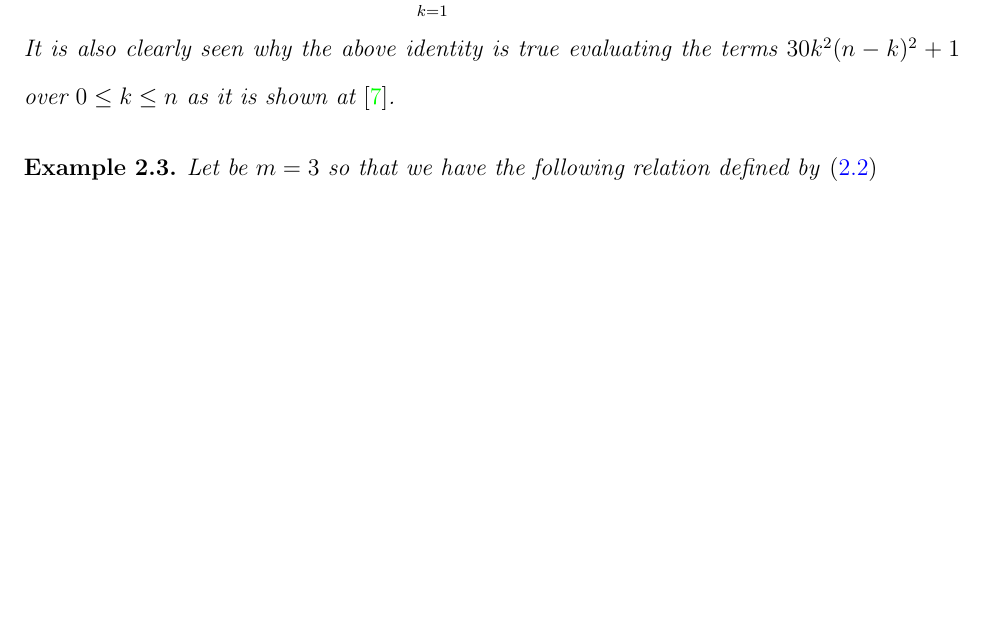
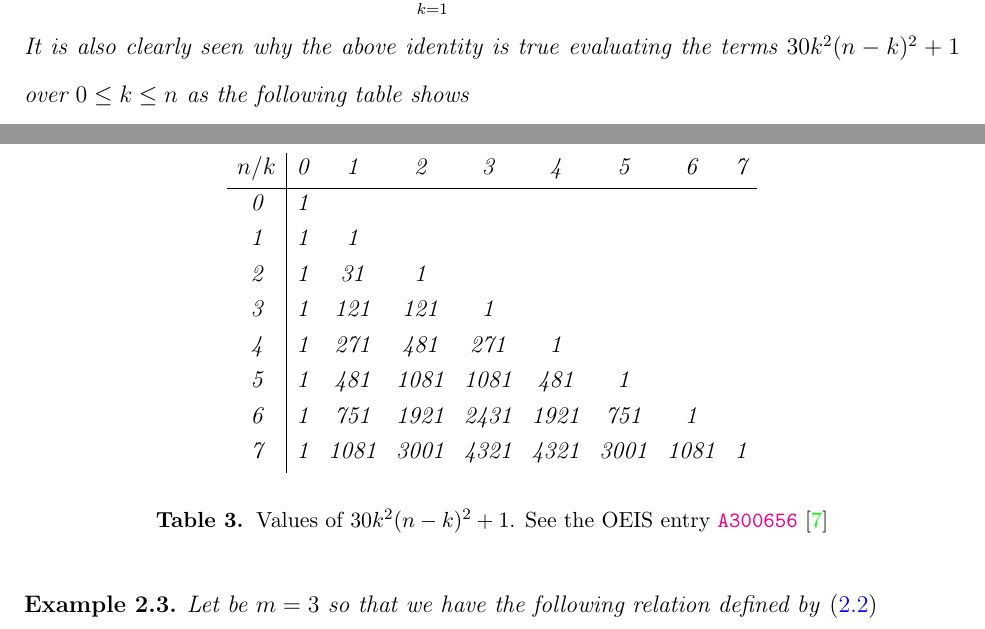
Before and after one commit to kolosovpetro/PolynomialIdentityInvolvingBTandFaulhaber, a LaTeX paper (src/PolynomialIdentityInvolvingBTandFaulhaber.tex, which reads src/sections/02_coefficients_via_system_of_equations/coefficients_via_system_of_equations_example1.tex, src/sections/02_coefficients_via_system_of_equations/coefficients_via_system_of_equations_example2.tex, src/sections/02_coefficients_via_system_of_equations/coefficients_via_system_of_equations_example3.tex): part of page 6 of 16 before the commit and two parts of pages 6 and 7 of 17 after it, the two joined at a grey line, cut so that both start at the same text, the shorter picture padded with empty space. The pictures show the PDF file out/PolynomialIdentityInvolvingBTandFaulhaber.pdf that the author committed with the source.

Commit message:
add tables

```diff
--- a/src/sections/02_coefficients_via_system_of_equations/coefficients_via_system_of_equations_example1.tex
+++ b/src/sections/02_coefficients_via_system_of_equations/coefficients_via_system_of_equations_example1.tex
@@ -34,4 +34,13 @@
         n^3 = \sum_{k=1}^{n} 6k(n-k) + 1
     \end{equation*}
     It is also clearly seen why the above identity is true evaluating the terms $6k(n-k) + 1$ over $0 \leq k \leq n$ as
-    it is shown at~\cite{kolosov2017third}.
+    the following table shows
+    \begin{table}[H]
+        \setlength\extrarowheight{-6pt}
+        \begin{tabular}{c|cccccccc}
+            $n/k$ & 0 & 1  & 2  & 3  & 4  & 5  & 6  & 7 \\
+            \hline
+            0     & 1 &    &    &    &    &    &    &   \\
+            1     & 1 & 1  &    &    &    &    &    &   \\
+            2     & 1 & 7  & 1  &    &    &    &    &   \\
+            3     & 1 & 13 & 13 & 1  &    &    &    &   \\
@@ -38 +51,6 @@
+        \end{tabular}
+        \caption{Values of $6k(n-k) + 1$.
+        See the OEIS entry: \href{https://oeis.org/A287326}{\texttt{A287326}}~\cite{kolosov2017third}.}
+        \label{tab:table-row-sums-gives-cubes}
+    \end{table}
 \end{examp}
--- a/src/sections/02_coefficients_via_system_of_equations/coefficients_via_system_of_equations_example2.tex
+++ b/src/sections/02_coefficients_via_system_of_equations/coefficients_via_system_of_equations_example2.tex
@@ -39,5 +39,23 @@
     \end{equation*}
     It is also clearly seen
     why the above identity is true evaluating the terms $30k^2(n-k)^2 + 1$ over $0 \leq k \leq n$ as
-    it is shown at~\cite{kolosov2018fifth}.
+    the following table shows
+    \begin{table}[H]
+        \setlength\extrarowheight{-6pt}
+        \begin{tabular}{c|cccccccc}
+            $n/k$ & 0 & 1    & 2    & 3    & 4    & 5    & 6    & 7 \\
+            \hline
+            0     & 1 &      &      &      &      &      &      &   \\
+            1     & 1 & 1    &      &      &      &      &      &   \\
+            2     & 1 & 31   & 1    &      &      &      &      &   \\
+            3     & 1 & 121  & 121  & 1    &      &      &      &   \\
+            4     & 1 & 271  & 481  & 271  & 1    &      &      &   \\
+            5     & 1 & 481  & 1081 & 1081 & 481  & 1    &      &   \\
+            6     & 1 & 751  & 1921 & 2431 & 1921 & 751  & 1    &   \\
+            7     & 1 & 1081 & 3001 & 4321 & 4321 & 3001 & 1081 & 1
+        \end{tabular}
+        \caption{Values of $30k^2(n-k)^2 + 1$.
+        See the OEIS entry \href{https://oeis.org/A300656}{\texttt{A300656}}~\cite{kolosov2018fifth}}
+        \label{tab:row-sums-gives-fifth-power}
+    \end{table}
 \end{examp}
--- a/src/sections/02_coefficients_via_system_of_equations/coefficients_via_system_of_equations_example3.tex
+++ b/src/sections/02_coefficients_via_system_of_equations/coefficients_via_system_of_equations_example3.tex
@@ -52,5 +52,5 @@
     \end{equation*}
     It is also clearly seen
     why the above identity is true evaluating the terms $140 k^3 (n-k)^3 - 14k(n-k) + 1$ over $0 \leq k \leq n$ as
-    it is shown at~\cite{kolosov2018seventh}.
+    the OEIS sequence \href{https://oeis.org/A300785}{\textit{A300785}}~\cite{kolosov2018seventh} shows.
 \end{examp}
```
Also changed, not shown: img/abstract.PNG, out/PolynomialIdentityInvolvingBTandFaulhaber.pdf, src/sections/02_coefficients_via_system_of_equations/coefficients_via_system_of_equations_example1.tex (4 more changed lines).
